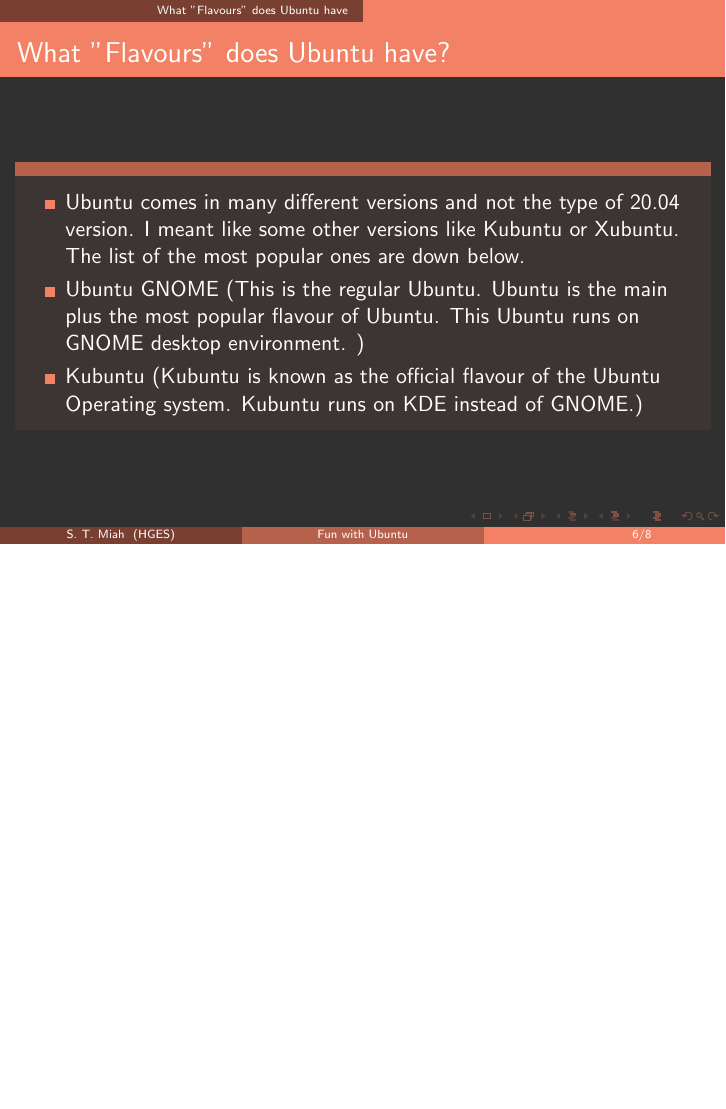
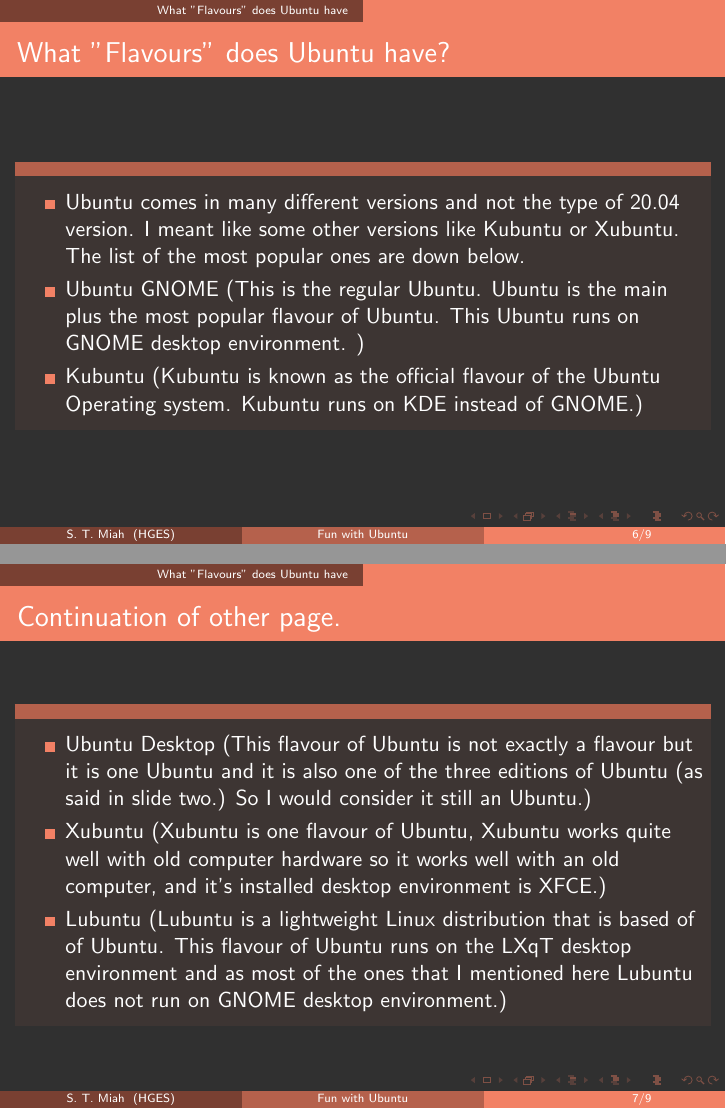
Before and after one commit to mahee-miah/myLearningTools, LaTeX slides (pres4-Ubuntu/main.tex): page 6 of 8 before the commit and pages 6 and 7 of 9 after it, the two joined at a grey line, the shorter picture padded with empty space. Compiled offline with LaTeX, dvips and Ghostscript.

Commit message:
Modified main.tex and main.pdf

```diff
--- a/pres4-Ubuntu/main.tex
+++ b/pres4-Ubuntu/main.tex
@@ -87,14 +87,17 @@
 	\end{frame}
 
 
-%	\begin{frame}{Continuation of other page.}
-%	\begin{block}
-%	\begin{itemize}
-%
-%
-%	\end{itemize}
-%	\end{block}
-%	\end{frame}
+\begin{frame}{Continuation of other page.}
+\begin{block}{}
+\begin{itemize}
+
+\item Ubuntu Desktop (This flavour of Ubuntu is not exactly a flavour but it is one Ubuntu and it is also one of the three editions of Ubuntu (as said in slide two.) So I would consider it still an Ubuntu.)
+\item Xubuntu (Xubuntu is one flavour of Ubuntu, Xubuntu works quite well with old computer hardware so it works well with an old computer, and it's installed desktop environment is XFCE.)
+\item Lubuntu (Lubuntu is a lightweight Linux distribution that is based of of Ubuntu. This flavour of Ubuntu runs on the LXqT desktop environment and as most of the ones that I mentioned here Lubuntu does not run on GNOME desktop environment.)
+
+\end{itemize}
+\end{block}
+\end{frame}
 
 
 \section{How Many Versions are There of Ubuntu}
```
Also changed, not shown: pres4-Ubuntu/main.pdf.
